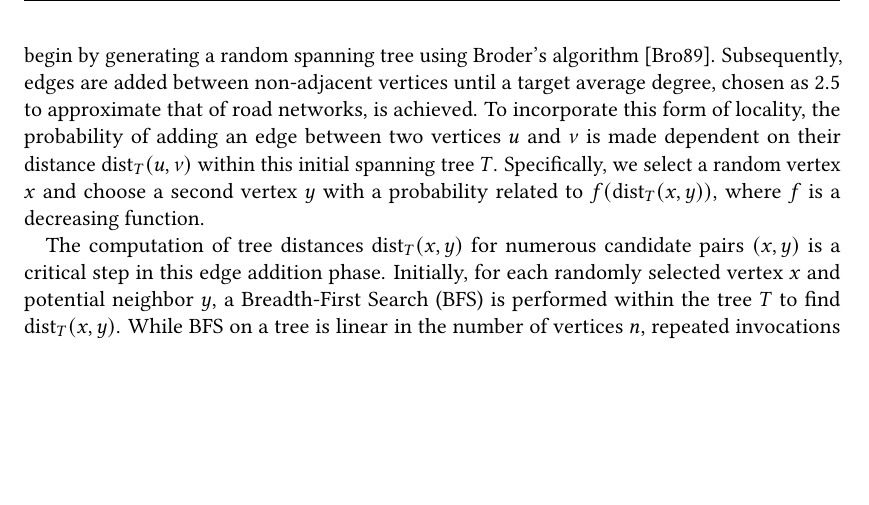
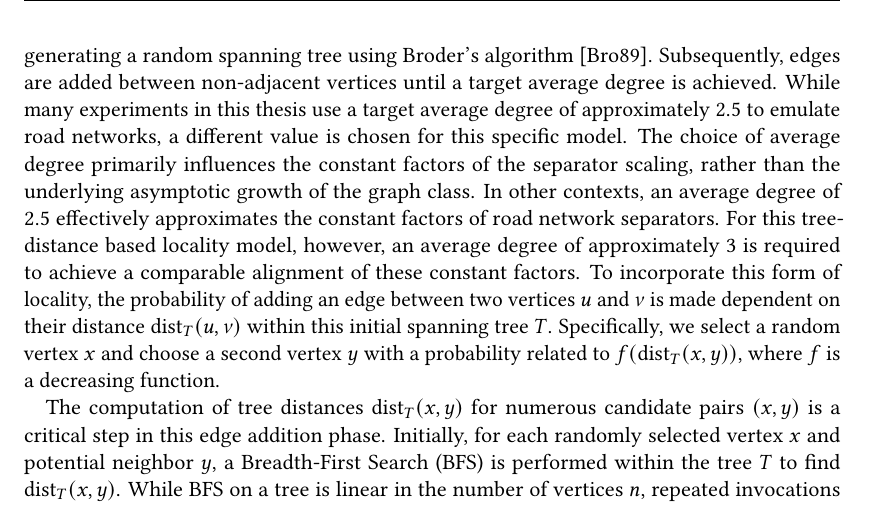
Before and after one commit to SamuelBorn/master-thesis, a LaTeX thesis (thesis.tex, which reads sections/synthetic.tex): part of page 34 of 63, cut so that both start at the same text, the shorter picture padded with empty space. Compiled offline with pdfLaTeX.

Commit message:
imrpove tree locality by increasing avg degree

```diff
--- a/sections/synthetic.tex
+++ b/sections/synthetic.tex
@@ -85,7 +85,11 @@ Our investigation into locality begins by exploring how \enquote{closeness} defi
 For this first approach, we simulate locality by considering distances within an initial random spanning tree, which serves as a foundational sparse connected graph.
 The premise is that vertices closer to each other along paths in this underlying tree are more likely candidates for new, direct connections, potentially reflecting how topological proximity in an existing network might drive the addition of new links.
 To implement this, we begin by generating a random spanning tree using Broder's algorithm \cite{broder_generating_1989}.
-Subsequently, edges are added between non-adjacent vertices until a target average degree, chosen as \(2.5\) to approximate that of road networks, is achieved.
+Subsequently, edges are added between non-adjacent vertices until a target average degree is achieved.
+While many experiments in this thesis use a target average degree of approximately \(2.5\) to emulate road networks, a different value is chosen for this specific model.
+The choice of average degree primarily influences the constant factors of the separator scaling, rather than the underlying asymptotic growth of the graph class.
+In other contexts, an average degree of \(2.5\) effectively approximates the constant factors of road network separators.
+For this tree-distance based locality model, however, an average degree of approximately 3 is required to achieve a comparable alignment of these constant factors.
 To incorporate this form of locality, the probability of adding an edge between two vertices \(u\) and \(v\) is made dependent on their distance \( \text{dist}_T(u, v) \) within this initial spanning tree \(T\).
 Specifically, we select a random vertex \(x\) and choose a second vertex \(y\) with a probability related to \(f(\text{dist}_T(x, y))\), where \(f\) is a decreasing function.
 
```
Also changed, not shown: graphics/tree_locality_33_1000000.pdf.
